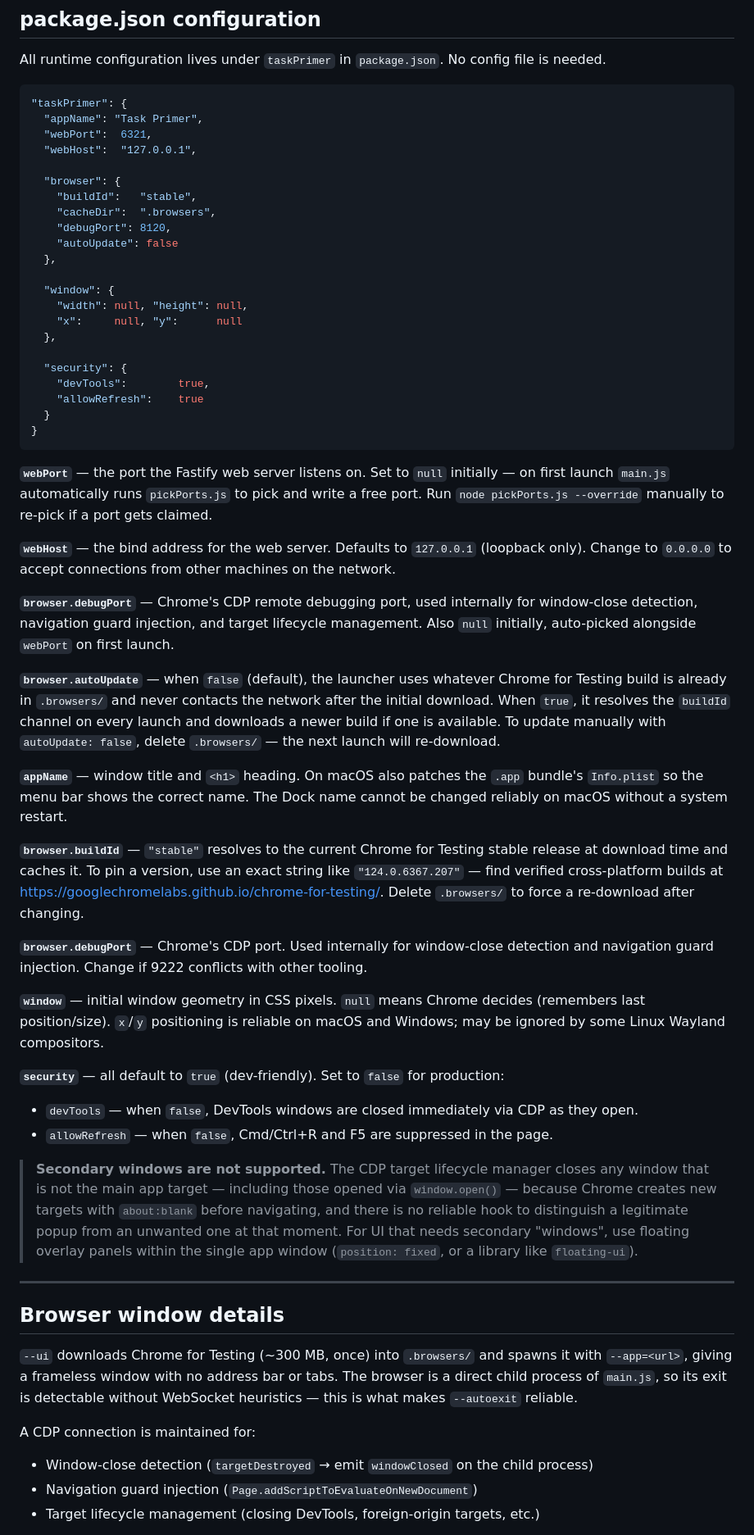
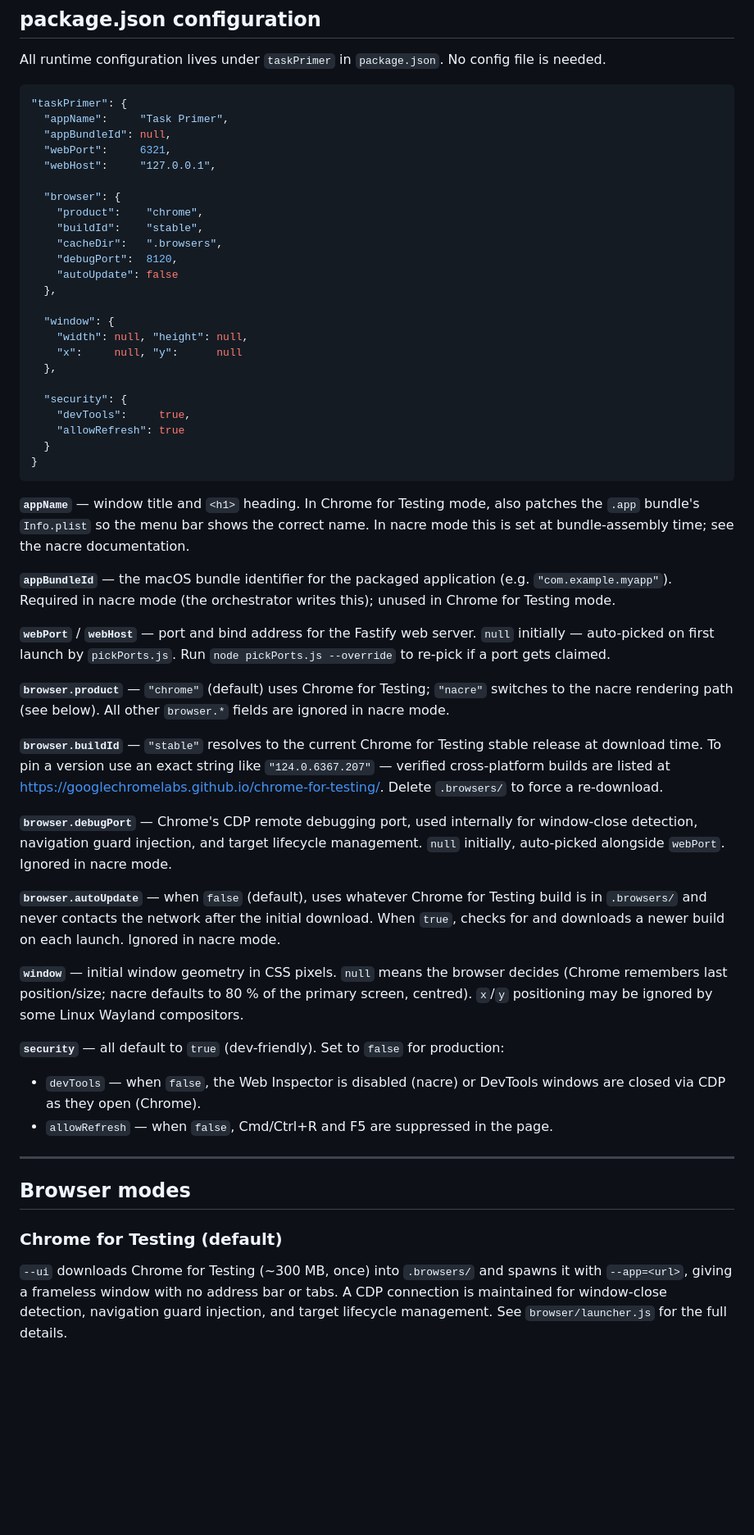
Before and after one commit to ciacob/task-primer, a Markdown page: README.md, the part around one of its changes. Shown at 82% size. GitHub-like rendering; blank space fills up the shorter version.

Commit message:
docs: Update documentation

````diff
--- a/README.md
+++ b/README.md
@@ -123,14 +122,16 @@ All runtime configuration lives under `taskPrimer` in `package.json`. No config
 
 ```json
 "taskPrimer": {
-  "appName": "Task Primer",
-  "webPort":  6321,
-  "webHost":  "127.0.0.1",
+  "appName":     "Task Primer",
+  "appBundleId": null,
+  "webPort":     6321,
+  "webHost":     "127.0.0.1",
 
   "browser": {
-    "buildId":   "stable",
-    "cacheDir":  ".browsers",
-    "debugPort": 8120,
+    "product":    "chrome",
+    "buildId":    "stable",
+    "cacheDir":   ".browsers",
+    "debugPort":  8120,
     "autoUpdate": false
   },
 
@@ -140,43 +141,37 @@ All runtime configuration lives under `taskPrimer` in `package.json`. No config
   },
 
   "security": {
-    "devTools":        true,
-    "allowRefresh":    true
+    "devTools":     true,
+    "allowRefresh": true
   }
 }
 ```
 
-**`webPort`** — the port the Fastify web server listens on. Set to `null` initially — on first launch `main.js` automatically runs `pickPorts.js` to pick and write a free port. Run `node pickPorts.js --override` manually to re-pick if a port gets claimed.
+**`appName`** — window title and `<h1>` heading. In Chrome for Testing mode, also patches the `.app` bundle's `Info.plist` so the menu bar shows the correct name. In nacre mode this is set at bundle-assembly time; see the nacre documentation.
 
-**`webHost`** — the bind address for the web server. Defaults to `127.0.0.1` (loopback only). Change to `0.0.0.0` to accept connections from other machines on the network.
+**`appBundleId`** — the macOS bundle identifier for the packaged application (e.g. `"com.example.myapp"`). Required in nacre mode (the orchestrator writes this); unused in Chrome for Testing mode.
 
-**`browser.debugPort`** — Chrome's CDP remote debugging port, used internally for window-close detection, navigation guard injection, and target lifecycle management. Also `null` initially, auto-picked alongside `webPort` on first launch.
+**`webPort`** / **`webHost`** — port and bind address for the Fastify web server. `null` initially — auto-picked on first launch by `pickPorts.js`. Run `node pickPorts.js --override` to re-pick if a port gets claimed.
 
-**`browser.autoUpdate`** — when `false` (default), the launcher uses whatever Chrome for Testing build is already in `.browsers/` and never contacts the network after the initial download. When `true`, it resolves the `buildId` channel on every launch and downloads a newer build if one is available. To update manually with `autoUpdate: false`, delete `.browsers/` — the next launch will re-download.
+**`browser.product`** — `"chrome"` (default) uses Chrome for Testing; `"nacre"` switches to the nacre rendering path (see below). All other `browser.*` fields are ignored in nacre mode.
 
-**`appName`** — window title and `<h1>` heading. On macOS also patches the `.app` bundle's `Info.plist` so the menu bar shows the correct name. The Dock name cannot be changed reliably on macOS without a system restart.
+**`browser.buildId`** — `"stable"` resolves to the current Chrome for Testing stable release at download time. To pin a version use an exact string like `"124.0.6367.207"` — verified cross-platform builds are listed at https://googlechromelabs.github.io/chrome-for-testing/. Delete `.browsers/` to force a re-download.
 
-**`browser.buildId`** — `"stable"` resolves to the current Chrome for Testing stable release at download time and caches it. To pin a version, use an exact string like `"124.0.6367.207"` — find verified cross-platform builds at https://googlechromelabs.github.io/chrome-for-testing/. Delete `.browsers/` to force a re-download after changing.
+**`browser.debugPort`** — Chrome's CDP remote debugging port, used internally for window-close detection, navigation guard injection, and target lifecycle management. `null` initially, auto-picked alongside `webPort`. Ignored in nacre mode.
 
-**`browser.debugPort`** — Chrome's CDP port. Used internally for window-close detection and navigation guard injection. Change if 9222 conflicts with other tooling.
+**`browser.autoUpdate`** — when `false` (default), uses whatever Chrome for Testing build is in `.browsers/` and never contacts the network after the initial download. When `true`, checks for and downloads a newer build on each launch. Ignored in nacre mode.
 
-**`window`** — initial window geometry in CSS pixels. `null` means Chrome decides (remembers last position/size). `x`/`y` positioning is reliable on macOS and Windows; may be ignored by some Linux Wayland compositors.
+**`window`** — initial window geometry in CSS pixels. `null` means the browser decides (Chrome remembers last position/size; nacre defaults to 80 % of the primary screen, centred). `x`/`y` positioning may be ignored by some Linux Wayland compositors.
 
 **`security`** — all default to `true` (dev-friendly). Set to `false` for production:
-
-- `devTools` — when `false`, DevTools windows are closed immediately via CDP as they open.
+- `devTools` — when `false`, the Web Inspector is disabled (nacre) or DevTools windows are closed via CDP as they open (Chrome).
 - `allowRefresh` — when `false`, Cmd/Ctrl+R and F5 are suppressed in the page.
-
-> **Secondary windows are not supported.** The CDP target lifecycle manager closes any window that is not the main app target — including those opened via `window.open()` — because Chrome creates new targets with `about:blank` before navigating, and there is no reliable hook to distinguish a legitimate popup from an unwanted one at that moment. For UI that needs secondary "windows", use floating overlay panels within the single app window (`position: fixed`, or a library like `floating-ui`).
 
 ---
 
-## Browser window details
+## Browser modes
 
-`--ui` downloads Chrome for Testing (~300 MB, once) into `.browsers/` and spawns it with `--app=<url>`, giving a frameless window with no address bar or tabs. The browser is a direct child process of `main.js`, so its exit is detectable without WebSocket heuristics — this is what makes `--autoexit` reliable.
+### Chrome for Testing (default)
 
-A CDP connection is maintained for:
-- Window-close detection (`targetDestroyed` → emit `windowClosed` on the child process)
-- Navigation guard injection (`Page.addScriptToEvaluateOnNewDocument`)
-- Target lifecycle management (closing DevTools, foreign-origin targets, etc.)
+`--ui` downloads Chrome for Testing (~300 MB, once) into `.browsers/` and spawns it with `--app=<url>`, giving a frameless window with no address bar or tabs. A CDP connection is maintained for window-close detection, navigation guard injection, and target lifecycle management. See `browser/launcher.js` for the full details.
 
````
Also changed, not shown: other parts of README.md (+87 -7 lines).
